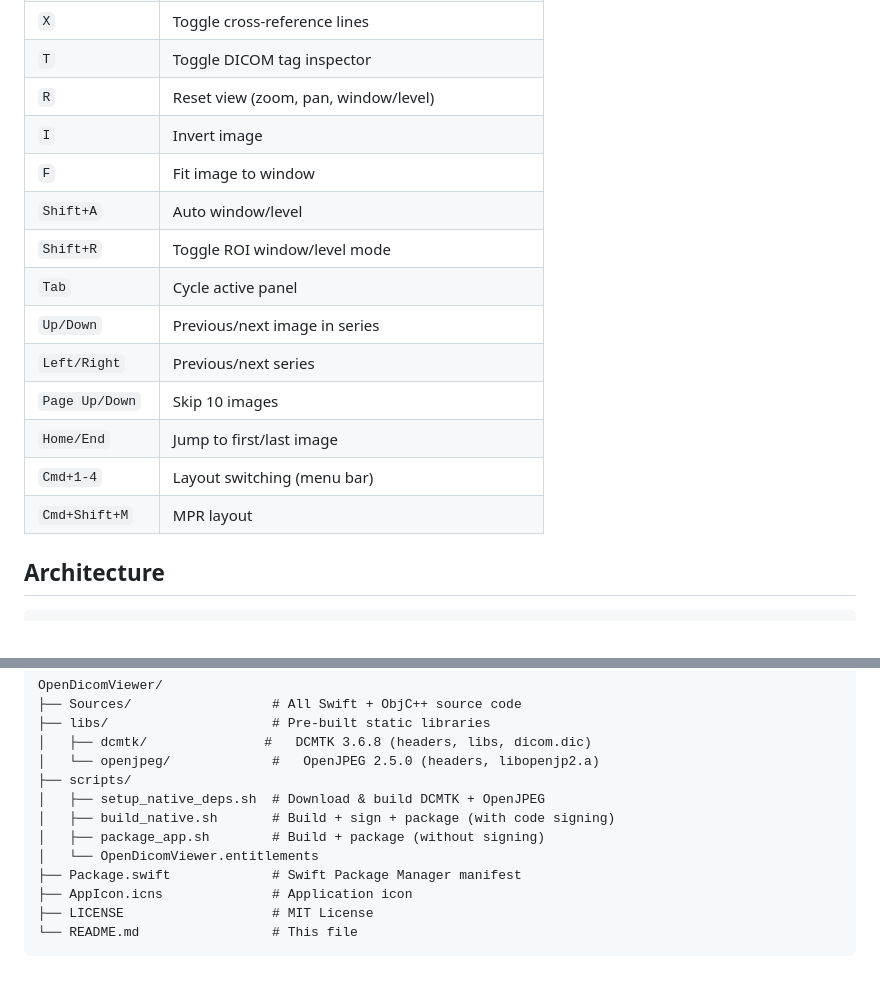
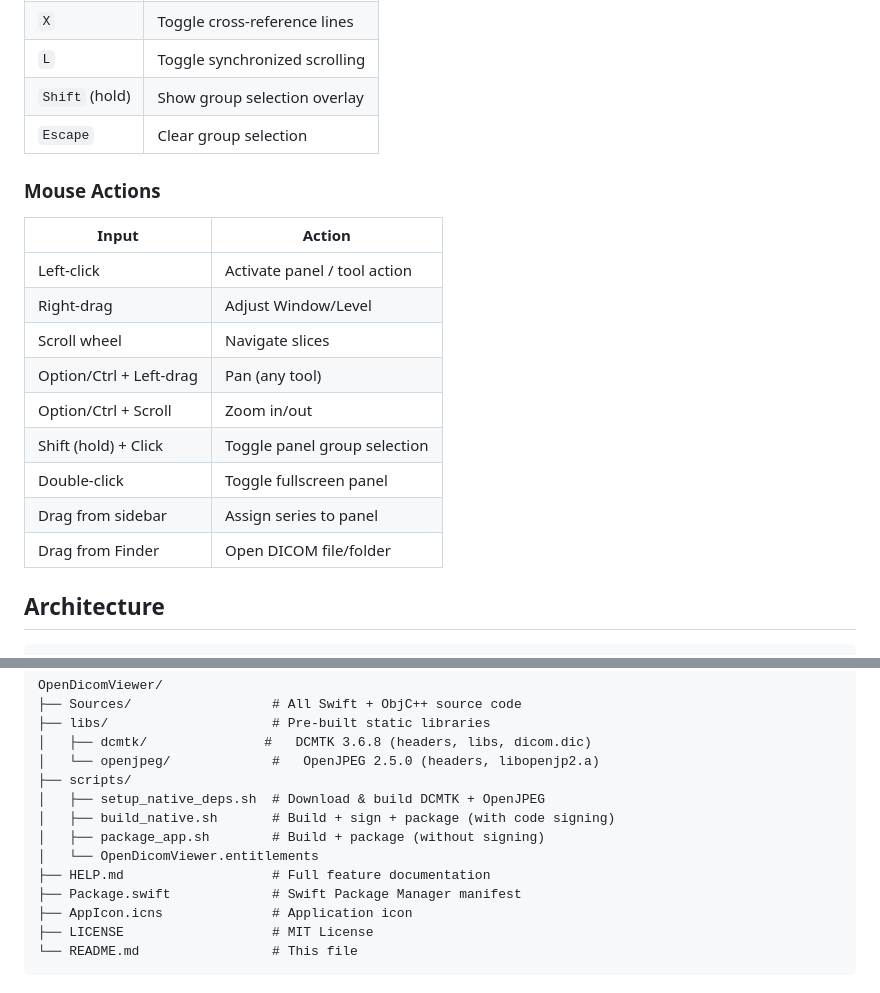
Before and after one commit to Essential-Citronnier/ODV-Annotate, a Markdown page: README.md, 2 parts joined by grey strips. Drawn GitHub-style.

```diff
--- a/README.md
+++ b/README.md
@@ -28,17 +100,21 @@ A native macOS DICOM medical image viewer built with SwiftUI. Designed for fast,
 | `X` | Toggle cross-reference lines |
-| `T` | Toggle DICOM tag inspector |
-| `R` | Reset view (zoom, pan, window/level) |
-| `I` | Invert image |
-| `F` | Fit image to window |
-| `Shift+A` | Auto window/level |
-| `Shift+R` | Toggle ROI window/level mode |
-| `Tab` | Cycle active panel |
-| `Up/Down` | Previous/next image in series |
-| `Left/Right` | Previous/next series |
-| `Page Up/Down` | Skip 10 images |
-| `Home/End` | Jump to first/last image |
-| `Cmd+1-4` | Layout switching (menu bar) |
-| `Cmd+Shift+M` | MPR layout |
+| `L` | Toggle synchronized scrolling |
+| `Shift` (hold) | Show group selection overlay |
+| `Escape` | Clear group selection |
+
+### Mouse Actions
+
+| Input | Action |
+|-------|--------|
+| Left-click | Activate panel / tool action |
+| Right-drag | Adjust Window/Level |
+| Scroll wheel | Navigate slices |
+| Option/Ctrl + Left-drag | Pan (any tool) |
+| Option/Ctrl + Scroll | Zoom in/out |
+| Shift (hold) + Click | Toggle panel group selection |
+| Double-click | Toggle fullscreen panel |
+| Drag from sidebar | Assign series to panel |
+| Drag from Finder | Open DICOM file/folder |
 
 ## Architecture
 
@@ -125,6 +203,7 @@ OpenDicomViewer/
 │   ├── build_native.sh       # Build + sign + package (with code signing)
 │   ├── package_app.sh        # Build + package (without signing)
 │   └── OpenDicomViewer.entitlements
+├── HELP.md                   # Full feature documentation
 ├── Package.swift             # Swift Package Manager manifest
 ├── AppIcon.icns              # Application icon
 ├── LICENSE                   # MIT License
```
Also changed, not shown: other parts of README.md (+82 -8 lines).
